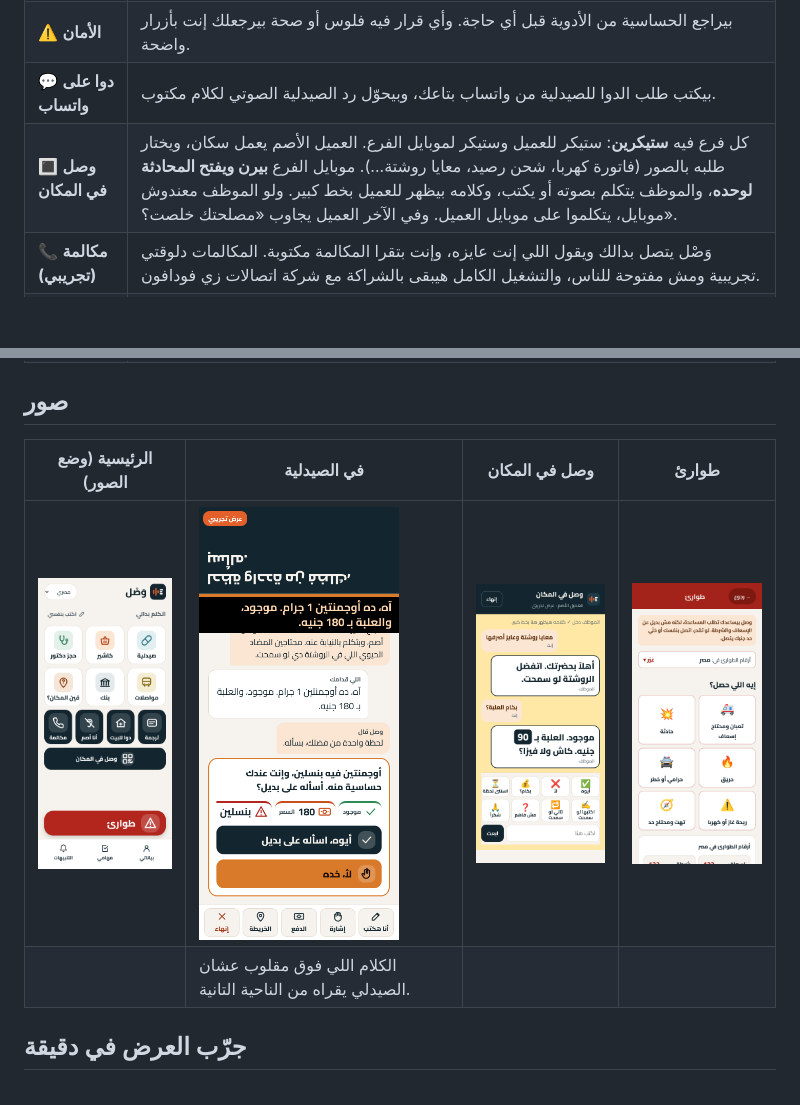
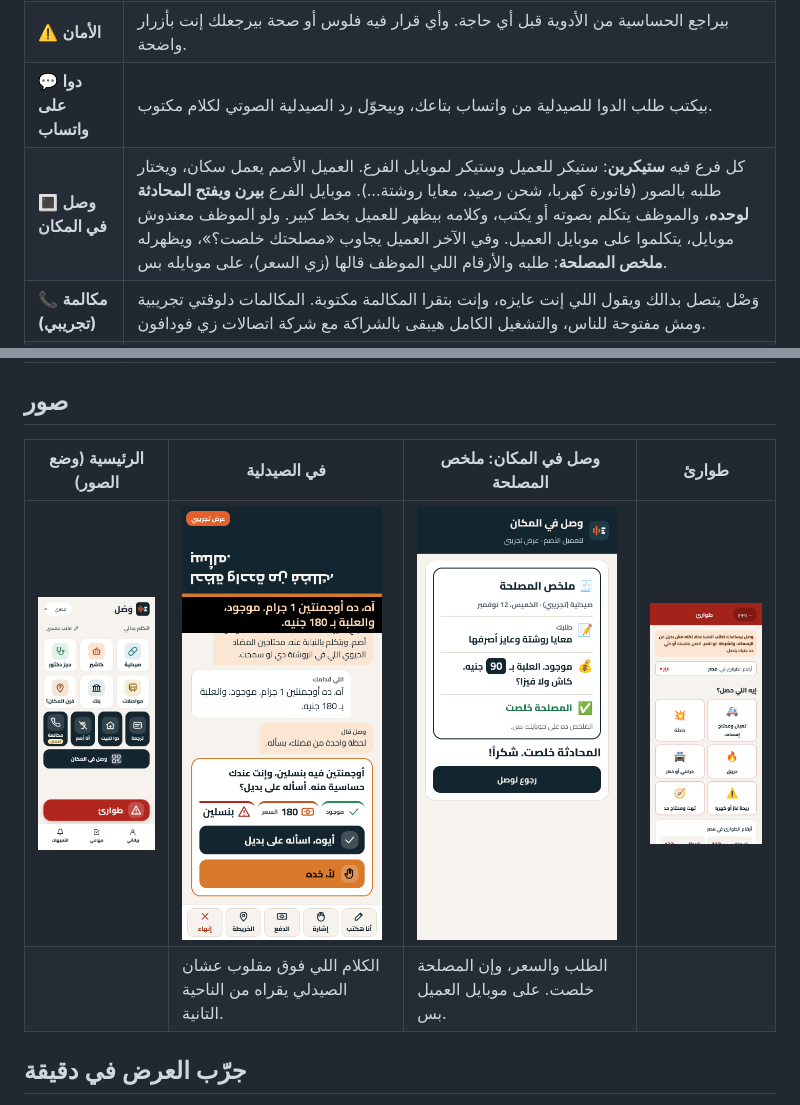
Before and after one commit to nrg1c3/wasl, a Markdown page: README.md, 2 parts joined by grey strips. GitHub-like rendering; pictures changed too: docs/screens/counter-chat.png (deleted), docs/screens/counter-summary.png (added), docs/screens/home.png; blank space fills up the shorter version.

Commit message:
README for the judges: fresh screenshots (call tile with «تجريبي», errand summary at the counter) and the errand summary in the counter row
- docs/screens/home.png: current home in picture mode (call tile tagged «تجريبي», emergency button above the bottom bar)
- docs/screens/counter-summary.png: «ملخص المصلحة» at the end of the counter demo (request, price, done), replaces the chat shot
- Removed counter-chat.png and counter-qr.png (no longer used anywhere)
- README: the counter row mentions the on-phone summary; the screenshot table shows it with a one-line caption
- No app page changed, so the service worker cache stays

Co-Authored-By: Claude Opus 5.5 <noreply@anthropic.com>
Claude-Session: https://claude.ai/code/session_01AzLc5J9XuS3KaSfPwy26rh

```diff
--- a/README.md
+++ b/README.md
@@ -22,7 +22,7 @@
 | 💊 **وجهاً لوجه** | بتقول عايز إيه (كتابة أو صورة أو تصوير الروشتة)، ووَصْل يتكلم مع اللي قدامك بأدب. كلامه بيظهرلك مكتوب ومعاه كروت (السعر، موجود ولا لأ، الجرعة). |
 | ⚠️ **الأمان** | بيراجع الحساسية من الأدوية قبل أي حاجة. وأي قرار فيه فلوس أو صحة بيرجعلك إنت بأزرار واضحة. |
 | 💬 **دوا على واتساب** | بيكتب طلب الدوا للصيدلية من واتساب بتاعك، وبيحوّل رد الصيدلية الصوتي لكلام مكتوب. |
-| 🔳 **وصل في المكان** | كل فرع فيه **ستيكرين**: ستيكر للعميل وستيكر لموبايل الفرع. العميل الأصم يعمل سكان، ويختار طلبه بالصور (فاتورة كهربا، شحن رصيد، معايا روشتة...). موبايل الفرع **بيرن ويفتح المحادثة لوحده**، والموظف يتكلم بصوته أو يكتب، وكلامه بيظهر للعميل بخط كبير. ولو الموظف معندوش موبايل، يتكلموا على موبايل العميل. وفي الآخر العميل يجاوب «مصلحتك خلصت؟». |
+| 🔳 **وصل في المكان** | كل فرع فيه **ستيكرين**: ستيكر للعميل وستيكر لموبايل الفرع. العميل الأصم يعمل سكان، ويختار طلبه بالصور (فاتورة كهربا، شحن رصيد، معايا روشتة...). موبايل الفرع **بيرن ويفتح المحادثة لوحده**، والموظف يتكلم بصوته أو يكتب، وكلامه بيظهر للعميل بخط كبير. ولو الموظف معندوش موبايل، يتكلموا على موبايل العميل. وفي الآخر العميل يجاوب «مصلحتك خلصت؟»، ويظهرله **ملخص المصلحة**: طلبه والأرقام اللي الموظف قالها (زي السعر)، على موبايله بس. |
 | 📞 **مكالمة (تجريبي)** | وَصْل يتصل بدالك ويقول اللي إنت عايزه، وإنت بتقرا المكالمة مكتوبة. المكالمات دلوقتي تجريبية ومش مفتوحة للناس، والتشغيل الكامل هيبقى بالشراكة مع شركة اتصالات زي فودافون. |
 | 🚨 **طوارئ** | صفارة وكشاف عشان اللي حواليك ياخدوا بالهم، ومكانك بيتبعت لأهلك، وكلام جاهز للإسعاف والشرطة. |
 | 🔔 **تنبيهات الأصوات** | الموبايل يهتز لما يسمع جرس الباب أو بكا طفل أو إنذار حريق. |
@@ -30,10 +30,10 @@
 
 ## صور
 
-| الرئيسية (وضع الصور) | في الصيدلية | وصل في المكان | طوارئ |
+| الرئيسية (وضع الصور) | في الصيدلية | وصل في المكان: ملخص المصلحة | طوارئ |
 |---|---|---|---|
-| <img src="docs/screens/home.png" width="200" alt="الشاشة الرئيسية بأيقونات كبيرة"> | <img src="docs/screens/pharmacy.png" width="200" alt="وصل بيسأل المستخدم قبل ما ياخد دوا فيه بنسلين"> | <img src="docs/screens/counter-chat.png" width="200" alt="محادثة مع موظف الصيدلية"> | <img src="docs/screens/sos.png" width="200" alt="شاشة الطوارئ"> |
-| | الكلام اللي فوق مقلوب عشان الصيدلي يقراه من الناحية التانية. | | |
+| <img src="docs/screens/home.png" width="200" alt="الشاشة الرئيسية بأيقونات كبيرة"> | <img src="docs/screens/pharmacy.png" width="200" alt="وصل بيسأل المستخدم قبل ما ياخد دوا فيه بنسلين"> | <img src="docs/screens/counter-summary.png" width="200" alt="ملخص المصلحة: الطلب والسعر وإن المصلحة خلصت"> | <img src="docs/screens/sos.png" width="200" alt="شاشة الطوارئ"> |
+| | الكلام اللي فوق مقلوب عشان الصيدلي يقراه من الناحية التانية. | الطلب والسعر، وإن المصلحة خلصت. على موبايل العميل بس. | |
 
 ## جرّب العرض في دقيقة
 1. افتح https://wasl.nrg-egypt.com/?demo على الموبايل.
```
Also changed, not shown: docs/screens/counter-qr.png (deleted).
